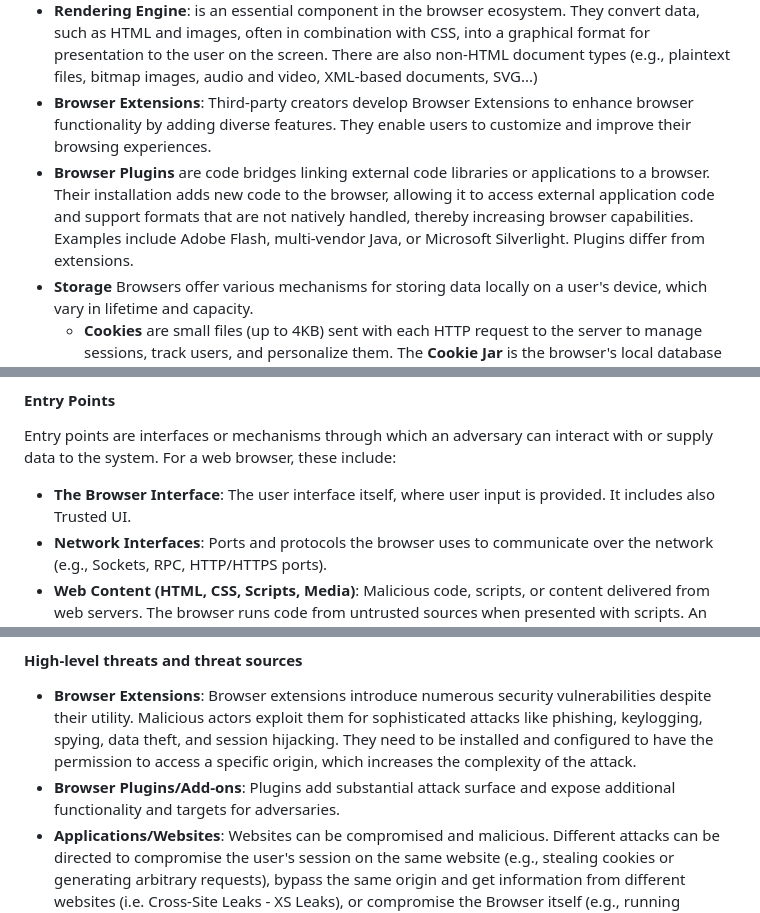
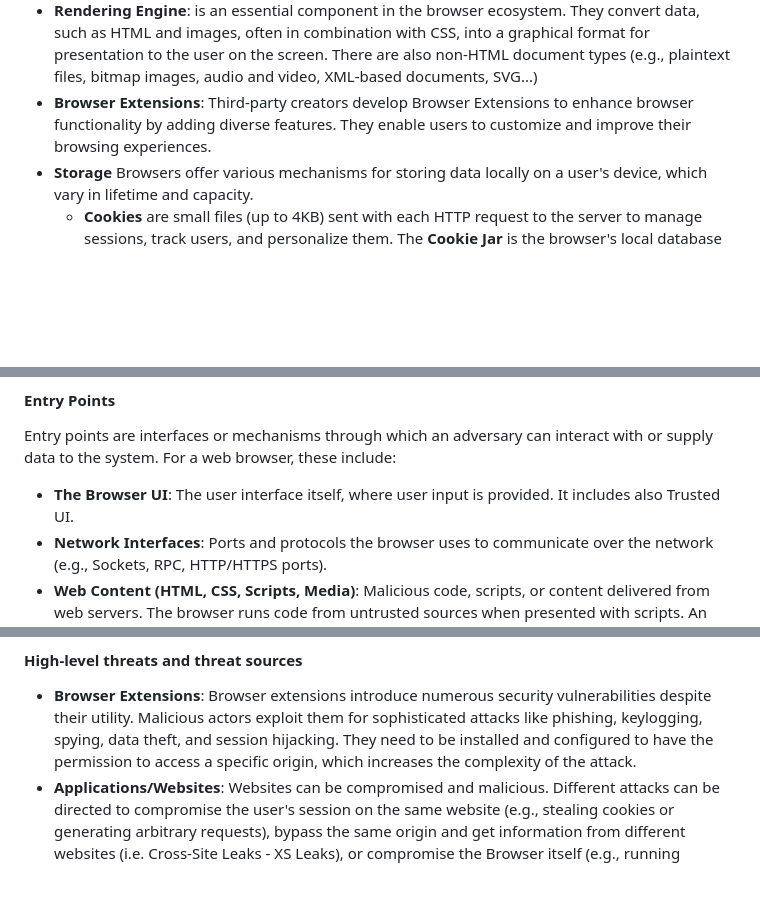
Before and after one commit to w3c/threat-model-web, a Markdown page: index.md, 3 parts joined by grey strips. Drawn GitHub-style; blank space fills up the shorter version.

```diff
--- a/index.md
+++ b/index.md
@@ -16,7 +16,6 @@ Main components of a Web Browser:
 * **Browser Kernel**: This component interacts with the operating system, manages persistent resources like the cookie and password databases, and handles window management, the location bar, network stack, SSL/TLS, download manager, and clipboard. The Browser Kernel is also responsible for managing multiple instances of the Rendering Engine and implements a security policy for how sandboxed rendering engines can interact with the operating system.
 * **Rendering Engine**: is an essential component in the browser ecosystem. They convert data, such as HTML and images, often in combination with CSS, into a graphical format for presentation to the user on the screen. There are also non-HTML document types (e.g., plaintext files, bitmap images, audio and video, XML-based documents, SVG...)
 * **Browser Extensions**: Third-party creators develop Browser Extensions to enhance browser functionality by adding diverse features. They enable users to customize and improve their browsing experiences.
-* **Browser Plugins** are code bridges linking external code libraries or applications to a browser. Their installation adds new code to the browser, allowing it to access external application code and support formats that are not natively handled, thereby increasing browser capabilities. Examples include Adobe Flash, multi-vendor Java, or Microsoft Silverlight. Plugins differ from extensions.
 * **Storage** Browsers offer various mechanisms for storing data locally on a user's device, which vary in lifetime and capacity.
   - **Cookies** are small files (up to 4KB) sent with each HTTP request to the server to manage sessions, track users, and personalize them. The **Cookie Jar** is the browser's local database for storing cookie information.
   - **localStorage** allows for the persistent storage of key-value pairs accessible within the same origin, often used for non-sensitive data like user preferences or themes.
@@ -41,7 +40,7 @@ The web browser operates within an ecosystem that includes several external depe
 
 Entry points are interfaces or mechanisms through which an adversary can interact with or supply data to the system. For a web browser, these include:
 
-*   **The Browser Interface**: The user interface itself, where user input is provided. It includes also Trusted UI.
+*   **The Browser UI**: The user interface itself, where user input is provided. It includes also Trusted UI.
 *   **Network Interfaces**: Ports and protocols the browser uses to communicate over the network (e.g., Sockets, RPC, HTTP/HTTPS ports).
 *   **Web Content (HTML, CSS, Scripts, Media)**: Malicious code, scripts, or content delivered from web servers. The browser runs code from untrusted sources when presented with scripts. An adversary can convince the browser to render malicious content. Specific threats are linked to the specific file formats.
 *   **User Input Fields**: Any area where users can input data, which can be manipulated maliciously (e.g., forms, URLs).
@@ -71,7 +70,6 @@ The assets that need to be protected when considering the web browser threat mod
 #### High-level threats and threat sources
 
 *   **Browser Extensions**: Browser extensions introduce numerous security vulnerabilities despite their utility. Malicious actors exploit them for sophisticated attacks like phishing, keylogging, spying, data theft, and session hijacking. They need to be installed and configured to have the permission to access a specific origin, which increases the complexity of the attack.
-*   **Browser Plugins/Add-ons**: Plugins add substantial attack surface and expose additional functionality and targets for adversaries.
 *   **Applications/Websites**: Websites can be compromised and malicious. Different attacks can be directed to compromise the user's session on the same website (e.g., stealing cookies or generating arbitrary requests), bypass the same origin and get information from different websites (i.e. Cross-Site Leaks - XS Leaks), or compromise the Browser itself (e.g., running arbitrary code into the browser processes to obtain control of the data inside the browser or to compromise the user device). Adversaries exploit existing browser functionality.
 *   **Tracking/Privacy Loss**: Browser fingerprinting is a method to identify a user, correlate browsing activity within and across sessions, and track users without their knowledge or consent. This raises privacy concerns, allowing parties to develop user profiles or histories across different sites, often without knowledge or consent. When correlated with identifying information, fingerprinting can identify otherwise pseudonymous users. Techniques like clearing cookies or using a VPN may not prevent this correlation. Data exposed by specifications, especially information about the underlying platform or state that persists, can contribute to fingerprinting.
 
```
Also changed, not shown: other parts of index.md (+2 -5 lines).
